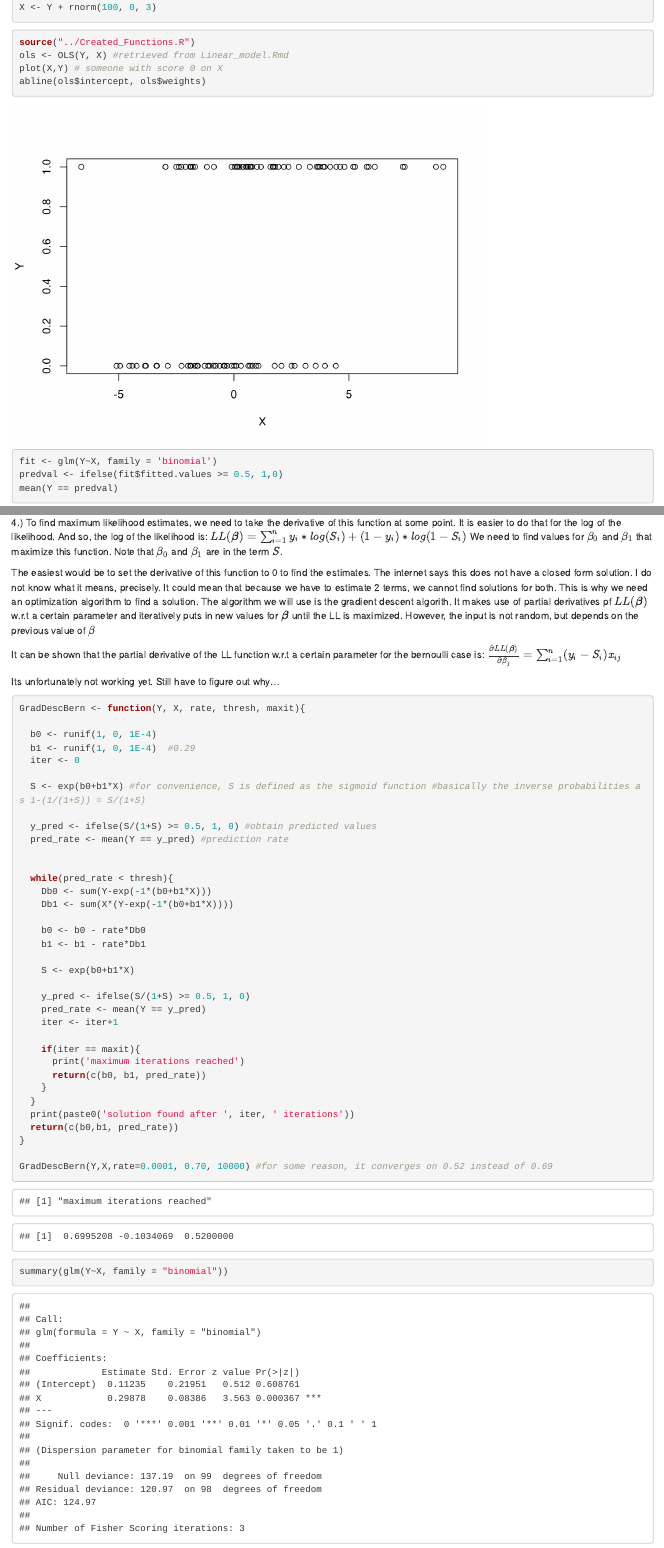
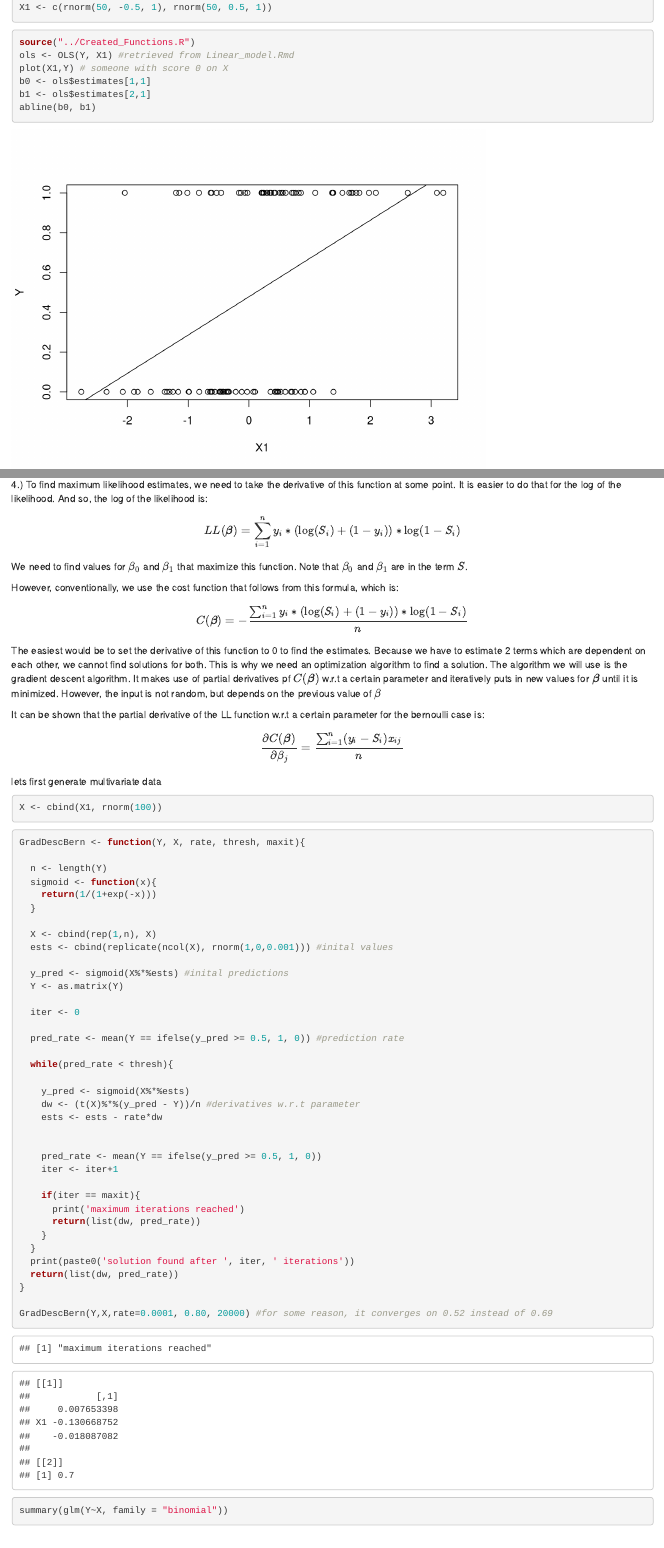
Before and after one commit to EliClapper/MLAlgorithms, an R Markdown document (Logistic Regression/Logistic Regression.Rmd): the page in a window 1100 px wide, from 100 px down, and a second part further down, joined at a grey line. Rendered offline with R 4.5, knitr and Pandoc, with nearby package versions.

Commit message:
Update Logistic Regression.Rmd

````diff
--- a/Logistic Regression/Logistic Regression.Rmd
+++ b/Logistic Regression/Logistic Regression.Rmd
@@ -6 +4,0 @@ Y <- rbinom(100, 1, 0.5) #simulate from binomial with probability 0.5
-X <- Y + rnorm(100, 0, 3)
@@ -7,11 +6,11 @@ X <- Y + rnorm(100, 0, 3)
+X1 <- c(rnorm(50, -0.5, 1), rnorm(50, 0.5, 1))
 
 ```
 
 ```{r}
 source("../Created_Functions.R")
-ols <- OLS(Y, X) #retrieved from Linear_model.Rmd
-plot(X,Y) # someone with score 0 on X
-abline(ols$intercept, ols$weights)
-fit <- glm(Y~X, family = 'binomial')
-predval <- ifelse(fit$fitted.values >= 0.5, 1,0)
-mean(Y == predval)
+ols <- OLS(Y, X1) #retrieved from Linear_model.Rmd
+plot(X1,Y) # someone with score 0 on X
+b0 <- ols$estimates[1,1]
+b1 <- ols$estimates[2,1]
+abline(b0, b1)
@@ -46,4 +61,2 @@ $S_i^{y_i} * (1- S_i^{(1-y_i)})$
 3._If we can assume independent observations, the likelihood of this function is the product of this function over all cases.
 so:
-$L(\boldsymbol{\beta}) = \prod^n_{i=1}p(Y=y_i|X=\boldsymbol{x_i})$
-$= \prod^n_{i=1}S_i^{y_i} * (1- S_i^{(1-y_i)})$
@@ -50,55 +69,64 @@ $= \prod^n_{i=1}S_i^{y_i} * (1- S_i^{(1-y_i)})$
 4.) To find maximum likelihood estimates, we need to take the derivative of this function at some point. It is easier to do that for the log of the likelihood. And so, the log of the likelihood is:
-$LL(\boldsymbol{\beta}) = \sum^n_{i=1}y_i*log(S_i) + (1-y_i)*log(1-S_i)$
+$$
+LL(\boldsymbol{\beta}) = \sum^n_{i=1}y_i*(\log(S_i) + (1-y_i))*\log(1-S_i)
+$$
 We need to find values for $\beta_0$ and $\beta_1$ that maximize this function. Note that $\beta_0$ and $\beta_1$ are in the term $S$.
 
-The easiest would be to set the derivative of this function to 0 to find the estimates. The internet says this does not have a closed form solution. I do not know what it means, precisely. It could mean that because we have to estimate 2 terms, we cannot find solutions for both. This is why we need an optimization algorithm to find a solution. The algorithm we will use is the gradient descent algorith. It makes use of partial derivatives pf $LL(\boldsymbol{\beta})$ w.r.t a certain parameter and iteratively puts in new values for $\boldsymbol{\beta}$ until the LL is maximized. However, the input is not random, but depends on the previous value of $\beta$
+However, conventionally, we use the cost function that follows from this formula, which is:
+$$
+C(\boldsymbol{\beta}) = -\frac{\sum^n_{i=1}y_i*(\log(S_i) + (1-y_i))*\log(1-S_i)}{n}
+$$
+
+The easiest would be to set the derivative of this function to 0 to find the estimates. Because we have to estimate 2 terms which are dependent on each other, we cannot find solutions for both. This is why we need an optimization algorithm to find a solution. The algorithm we will use is the gradient descent algorithm. It makes use of partial derivatives pf $C(\boldsymbol{\beta})$ w.r.t a certain parameter and iteratively puts in new values for $\boldsymbol{\beta}$ until it is minimized. However, the input is not random, but depends on the previous value of $\beta$
 
 It can be shown that the partial derivative of the LL function w.r.t a certain parameter for the bernoulli case is:
-$\frac{\partial LL(\boldsymbol{\beta})}{\partial \beta_j} = \sum^n_{i=1}(y_i - S_i)x_{ij}$
+$$
+\frac{\partial C(\boldsymbol{\beta})}{\partial \beta_j} = \frac{\sum^n_{i=1}(y_i - S_i)x_{ij}}{n}
+$$
 
-Its unfortunately not working yet. Still have to figure out why...
+lets first generate multivariate data
+```{r}
+X <- cbind(X1, rnorm(100))
+```
+
 ```{r}
 GradDescBern <- function(Y, X, rate, thresh, maxit){
 
-  b0 <- runif(1, 0, 1E-4)
-  b1 <- runif(1, 0, 1E-4)  #0.29
+  n <- length(Y)
+  sigmoid <- function(x){
+    return(1/(1+exp(-x)))
+  }
+
+  X <- cbind(rep(1,n), X)
+  ests <- cbind(replicate(ncol(X), rnorm(1,0,0.001))) #inital values
+
+  y_pred <- sigmoid(X%*%ests) #inital predictions
+  Y <- as.matrix(Y)
+
   iter <- 0
 
-  S <- exp(b0+b1*X) #for convenience, S is defined as the sigmoid function #basically the inverse probabilities as 1-(1/(1+S)) = S/(1+S)
+  pred_rate <- mean(Y == ifelse(y_pred >= 0.5, 1, 0)) #prediction rate
 
-  y_pred <- ifelse(S/(1+S) >= 0.5, 1, 0) #obtain predicted values
-  pred_rate <- mean(Y == y_pred) #prediction rate
+  while(pred_rate < thresh){
+
+    y_pred <- sigmoid(X%*%ests)
+    dw <- (t(X)%*%(y_pred - Y))/n #derivatives w.r.t parameter
+    ests <- ests - rate*dw
 
 
-  while(pred_rate < thresh){
-    Db0 <- sum(Y-exp(-1*(b0+b1*X)))
-    Db1 <- sum(X*(Y-exp(-1*(b0+b1*X))))
-
-    b0 <- b0 - rate*Db0
-    b1 <- b1 - rate*Db1
-
-    S <- exp(b0+b1*X)
-
-    y_pred <- ifelse(S/(1+S) >= 0.5, 1, 0)
-    pred_rate <- mean(Y == y_pred)
+    pred_rate <- mean(Y == ifelse(y_pred >= 0.5, 1, 0))
     iter <- iter+1
 
     if(iter == maxit){
       print('maximum iterations reached')
-      return(c(b0, b1, pred_rate))
+      return(list(dw, pred_rate))
     }
   }
   print(paste0('solution found after ', iter, ' iterations'))
-  return(c(b0,b1, pred_rate))
+  return(list(dw, pred_rate))
 }
 
-GradDescBern(Y,X,rate=0.0001, 0.70, 10000) #for some reason, it converges on 0.52 instead of 0.69
+GradDescBern(Y,X,rate=0.0001, 0.80, 20000) #for some reason, it converges on 0.52 instead of 0.69
 summary(glm(Y~X, family = "binomial"))
 
 ```
-
-
-
-
-
-```{r}
````
Also changed, not shown: Logistic Regression/Logistic Regression.Rmd (53 more changed lines).
